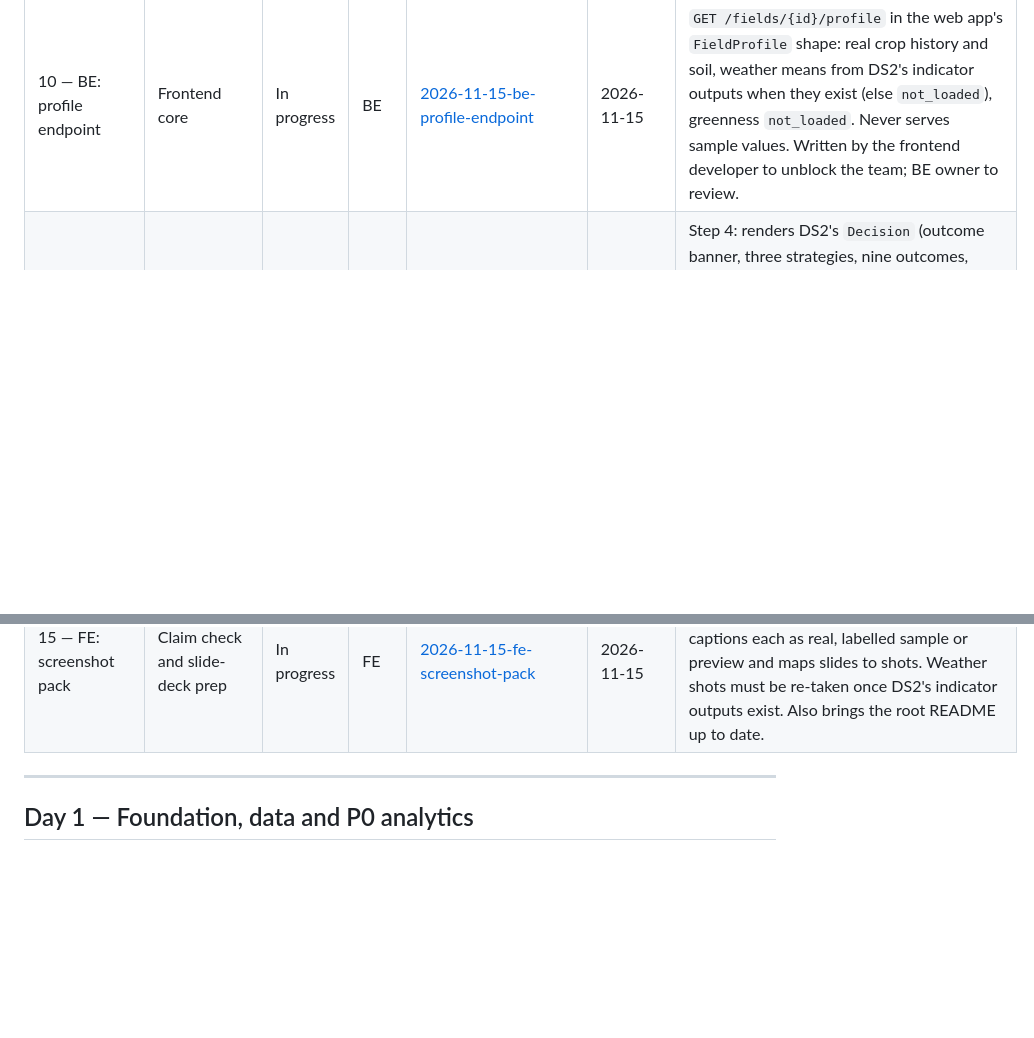
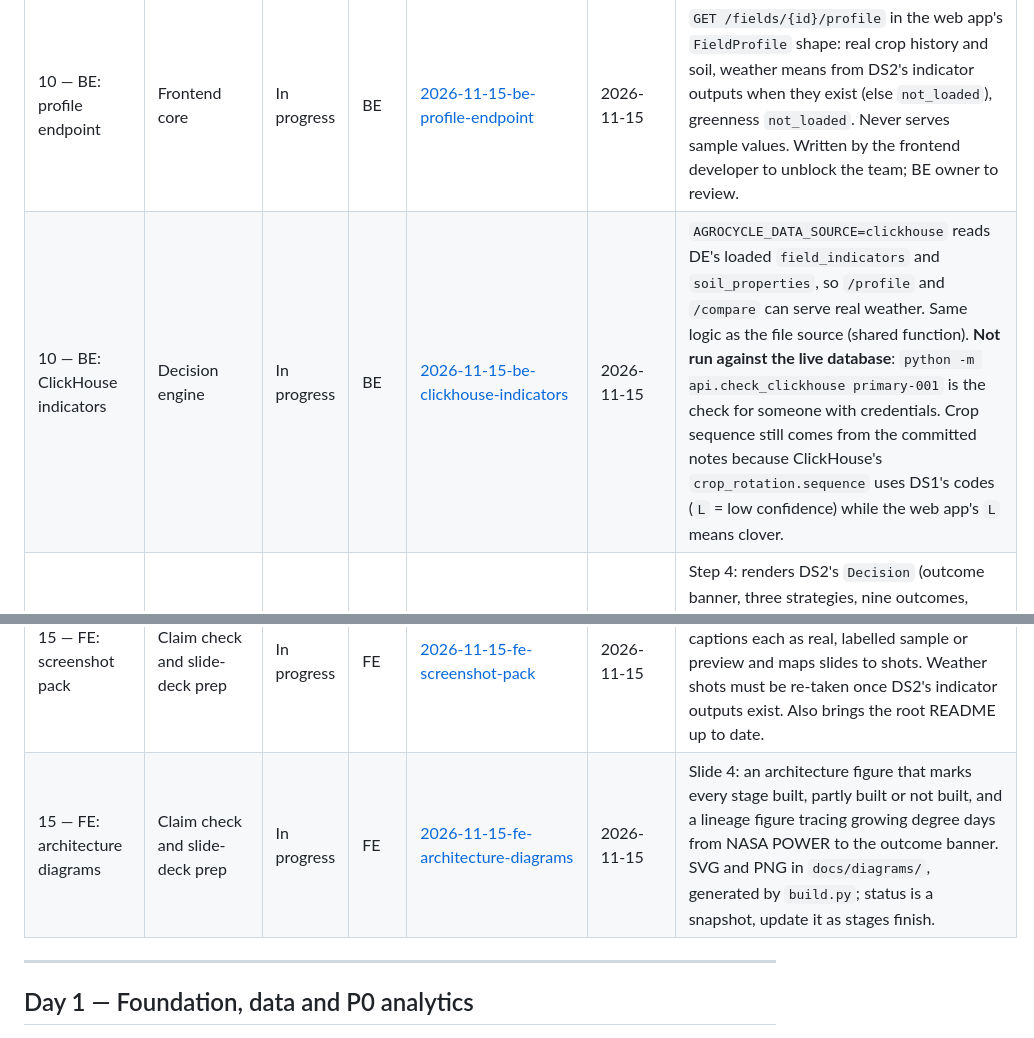
Before and after one commit to Nancy9ice/AgroCycle, a Markdown page: specs/roadmap.md, 2 parts joined by grey strips. Rendered like a GitHub page; blank space fills up the shorter version.

```diff
--- a/specs/roadmap.md
+++ b/specs/roadmap.md
@@ -33,6 +33,7 @@ Time blocks are indicative (≈2–3 h each). Tracks run in parallel; dependenci
 | 10 — DS2: engine logic | Decision engine | Done | ds2 | [2026-11-14-ds2-decision-engine](features/2026-11-14-ds2-decision-engine/) | 2026-11-14 | `engine/decision.py`: `assess(profile, constraints) -> Decision`, pure and deterministic, returning one of the three PRD 8.3 outcomes with per-outcome and per-strategy findings traceable to rule ids. 31 tests cover the four required categories. No score, no ranking, no winner. Unknown is a sentinel distinct from False, so an unstated constraint qualifies or abstains instead of passing. Forbidden outcomes stay `not_assessed`. **Built without DS1** (deadline; BE and FE were blocked on the output shape) — the context keys and the `Decision` dataclass need joint review. Never run on a real profile: no indicator data exists yet. Farmer priorities are recorded but not acted on, pending a weighting decision. |
 | 10 — BE: /compare endpoint | Decision engine | In progress | BE | [2026-11-15-be-compare-endpoint](features/2026-11-15-be-compare-endpoint/) | 2026-11-15 | FastAPI skeleton (`api/`): `GET /health`, `GET /fields`, `GET /fields/{id}`, `POST /fields/{id}/compare` wrapping `engine.decision.assess`. Server builds the profile from files or ClickHouse; the client sends only the four answers and priorities. The web app calls it when `AGROCYCLE_API_URL` is set (fallback: its own engine copy). Written by the frontend developer to unblock the team; BE owner to review. **Still owed:** `GET /fields/{id}/profile`, `/evidence/marsden`, `/lineage/{id}`, `POST /fields`; ClickHouse repository not run against the live database. |
 | 10 — BE: profile endpoint | Frontend core | In progress | BE | [2026-11-15-be-profile-endpoint](features/2026-11-15-be-profile-endpoint/) | 2026-11-15 | `GET /fields/{id}/profile` in the web app's `FieldProfile` shape: real crop history and soil, weather means from DS2's indicator outputs when they exist (else `not_loaded`), greenness `not_loaded`. Never serves sample values. Written by the frontend developer to unblock the team; BE owner to review. |
+| 10 — BE: ClickHouse indicators | Decision engine | In progress | BE | [2026-11-15-be-clickhouse-indicators](features/2026-11-15-be-clickhouse-indicators/) | 2026-11-15 | `AGROCYCLE_DATA_SOURCE=clickhouse` reads DE's loaded `field_indicators` and `soil_properties`, so `/profile` and `/compare` can serve real weather. Same logic as the file source (shared function). **Not run against the live database**: `python -m api.check_clickhouse primary-001` is the check for someone with credentials. Crop sequence still comes from the committed notes because ClickHouse's `crop_rotation.sequence` uses DS1's codes (`L` = low confidence) while the web app's `L` means clover. |
 | 11 — FE: comparison UI | Comparison UI + constraints form | In progress | FE | [2026-11-14-fe-comparison-ui](features/2026-11-14-fe-comparison-ui/) | 2026-11-14 | Step 4: renders DS2's `Decision` (outcome banner, three strategies, nine outcomes, open questions). Uses a TypeScript port of the engine, tested equal to `engine/decision.py`, until BE ships `POST /compare`. Abstains for every field today because no required indicator is computed; an optional sample-value preview shows the other outcomes. |
 | 11 — FE: constraints form | Comparison UI + constraints form | In progress | FE | [2026-11-14-fe-priorities-form](features/2026-11-14-fe-priorities-form/) | 2026-11-14 | Step 3 of the journey: priorities and constraints, mapped to the four context keys DS2's applicability rules read (unanswered = unknown). Works against DS2's Phase 9 rules; Phase 10 engine not needed yet. |
 | 11 — FE: adviser summary (step 5) | Comparison UI + constraints form | In progress | FE | [2026-11-14-fe-adviser-summary](features/2026-11-14-fe-adviser-summary/) | 2026-11-14 | Printable one-page brief for an adviser: result, options, answers, derived questions to ask, evidence sources. Reads the same `Decision` as the comparison; no new logic. |
@@ -42,6 +43,7 @@ Time blocks are indicative (≈2–3 h each). Tracks run in parallel; dependenci
 | 14 — FE: validation page | Validation and feedback | In progress | FE | [2026-11-14-fe-validation-page](features/2026-11-14-fe-validation-page/) | 2026-11-14 | `/validation`: the nine PRD §11 components against four kinds of evidence (internal test, agreement with another source, independent reference, expert review), sourced to the specs and dated. Hand-maintained snapshot: update it when a Phase 14 result lands. |
 | 15 | Claim check and slide-deck prep | Not started | | | | |
 | 15 — FE: screenshot pack | Claim check and slide-deck prep | In progress | FE | [2026-11-15-fe-screenshot-pack](features/2026-11-15-fe-screenshot-pack/) | 2026-11-15 | One command captures the app's screens for the 7 slides; `docs/demo/README.md` captions each as real, labelled sample or preview and maps slides to shots. Weather shots must be re-taken once DS2's indicator outputs exist. Also brings the root README up to date. |
+| 15 — FE: architecture diagrams | Claim check and slide-deck prep | In progress | FE | [2026-11-15-fe-architecture-diagrams](features/2026-11-15-fe-architecture-diagrams/) | 2026-11-15 | Slide 4: an architecture figure that marks every stage built, partly built or not built, and a lineage figure tracing growing degree days from NASA POWER to the outcome banner. SVG and PNG in `docs/diagrams/`, generated by `build.py`; status is a snapshot, update it as stages finish. |
 
 ---
 
```
Also changed, not shown: api/README.md (+15 -3 lines), docs/diagrams/README.md (added, +40 -0 lines), docs/diagrams/architecture.png (added), docs/diagrams/lineage.png (added), 13 other files.
